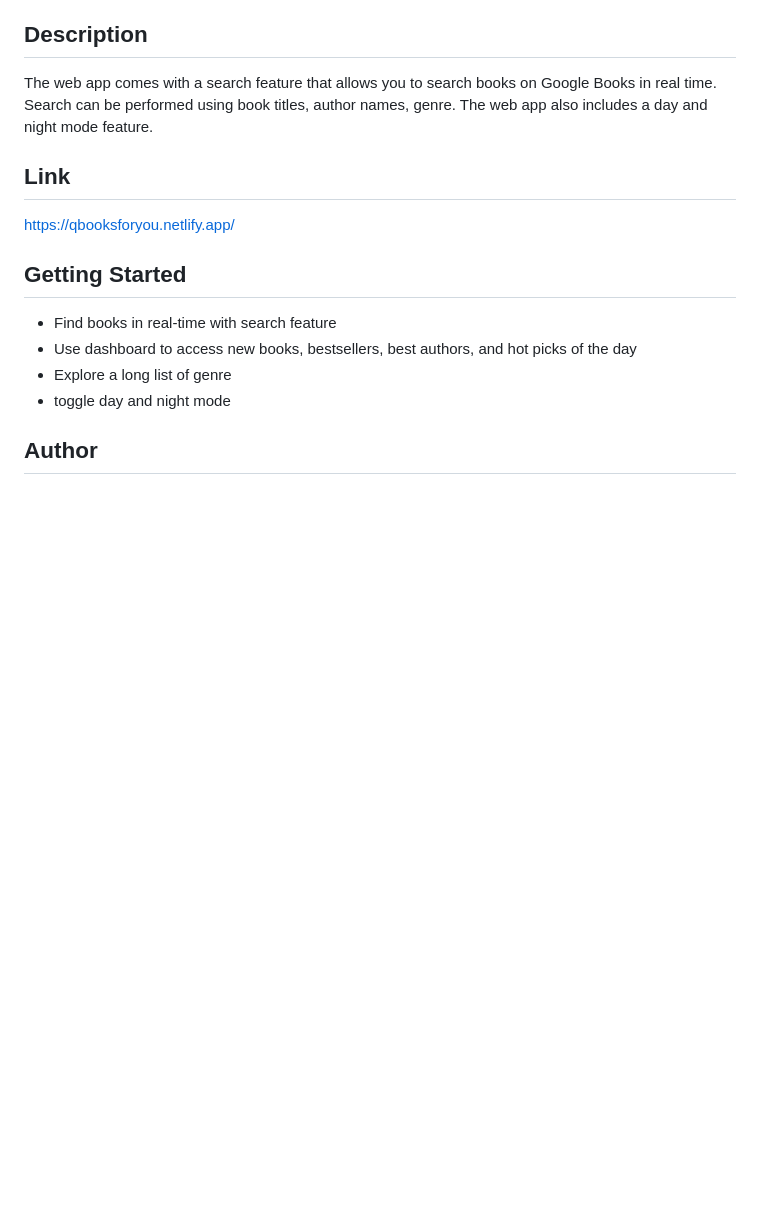
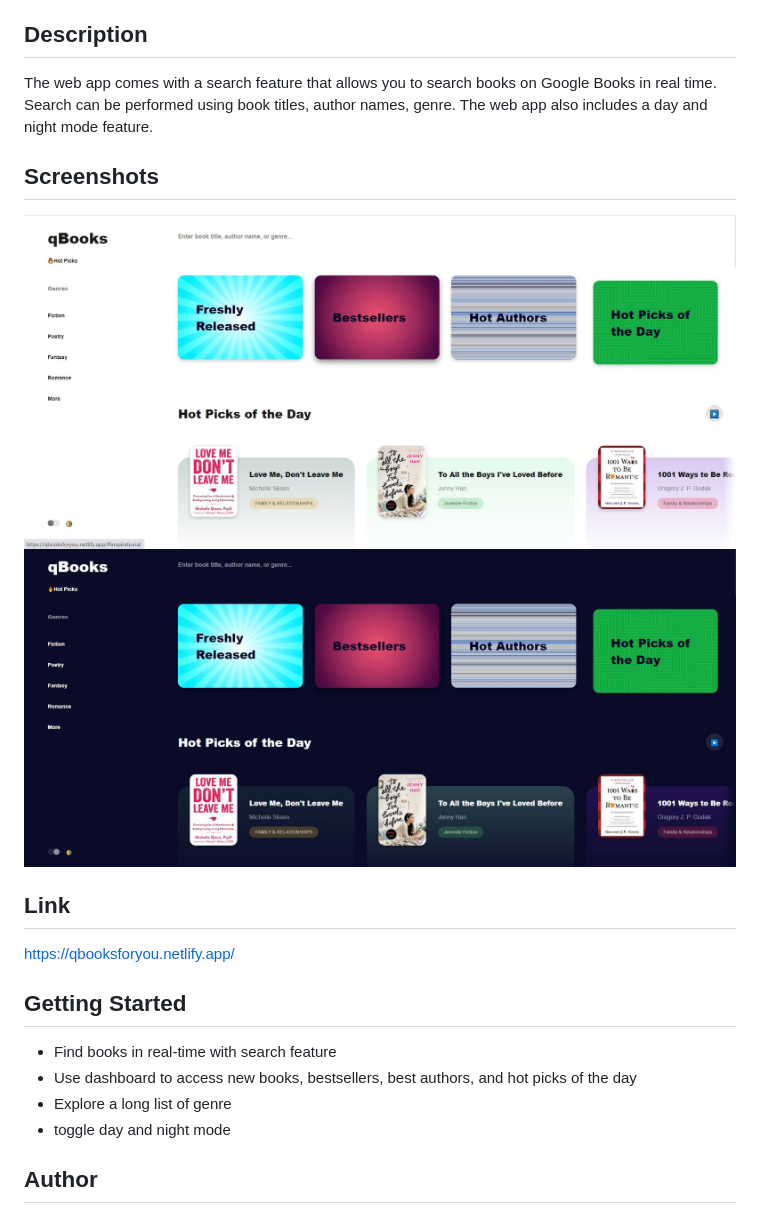
Before and after one commit to Davies70/q_Books, a Markdown page: README.md, the part around the change. GitHub-like rendering; pictures changed too: icons/q_book_day_mode.JPG (added), icons/qbook_night.JPG (added); blank space fills up the shorter version.

Commit message:
Edited README with screenshots of web app

```diff
--- a/README.md
+++ b/README.md
@@ -5,6 +5,11 @@ A web app to find books on Google Books
 ## Description
 
 The web app comes with a search feature that allows you to search books on Google Books in real time. Search can be performed using book titles, author names, genre. The web app also includes a day and night mode feature.
+
+## Screenshots
+
+![image](./icons/q_book_day_mode.JPG)
+![image](./icons/qbook_night.JPG)
 
 ## Link
 
```
